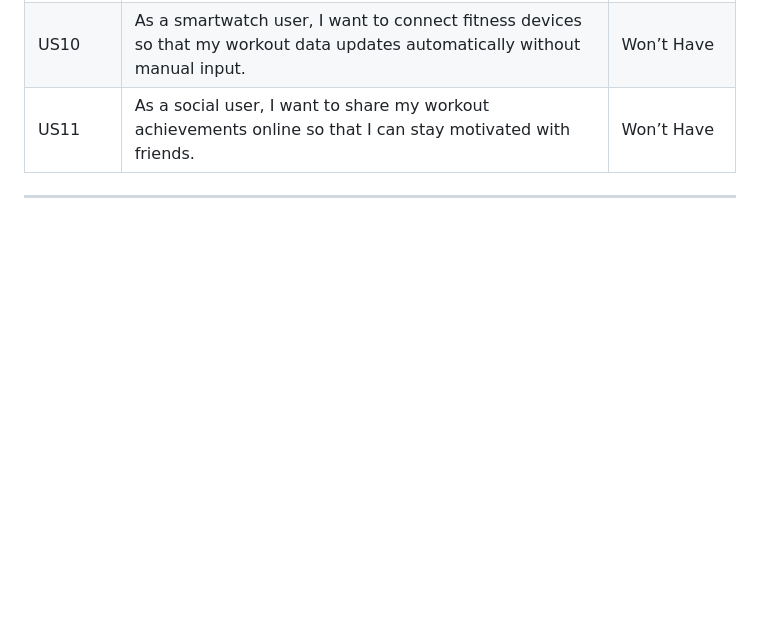
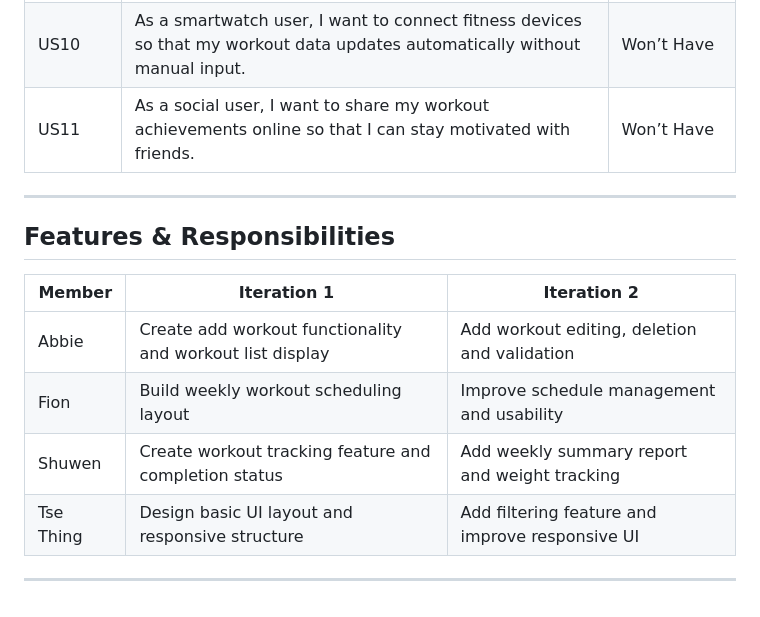
Before and after one commit to Abbie0522/Software_Engineering, a Markdown page: README.md, the part around the change. Drawn GitHub-style; blank space fills up the shorter version.

Commit message:
Update README.md Features & Responsibilities

```diff
--- a/README.md
+++ b/README.md
@@ -105,3 +105,13 @@ Overall, the system aims to provide users with a structured and convenient way t
 | US11 | As a social user, I want to share my workout achievements online so that I can stay motivated with friends. | Won’t Have |
 
 ---
+
+## Features & Responsibilities
+| Member | Iteration 1 | Iteration 2 |
+|---|---|---|
+| Abbie | Create add workout functionality and workout list display | Add workout editing, deletion and validation |
+| Fion | Build weekly workout scheduling layout | Improve schedule management and usability |
+| Shuwen | Create workout tracking feature and completion status | Add weekly summary report and weight tracking |
+| Tse Thing | Design basic UI layout and responsive structure | Add filtering feature and improve responsive UI |
+
+---
```
